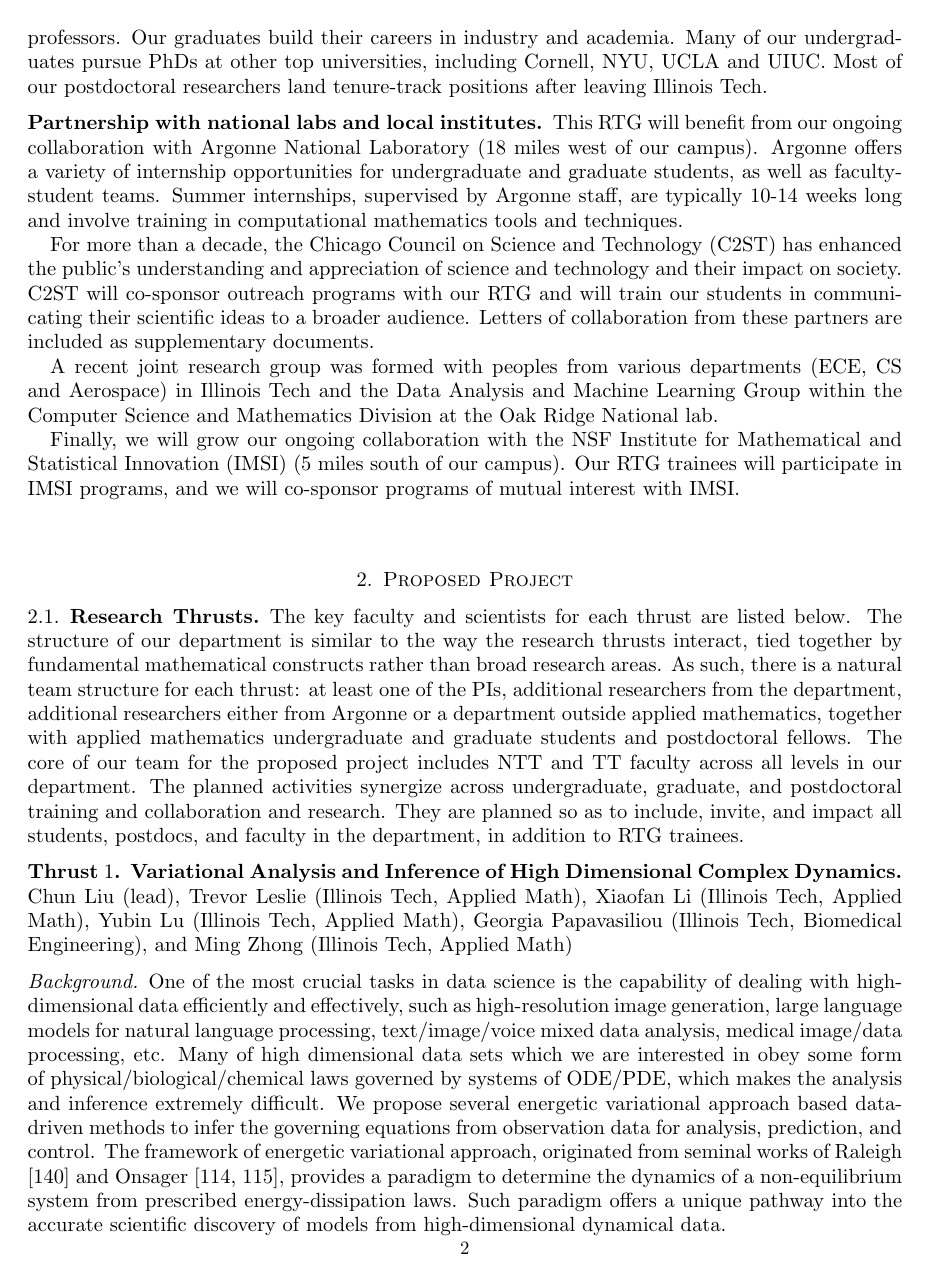
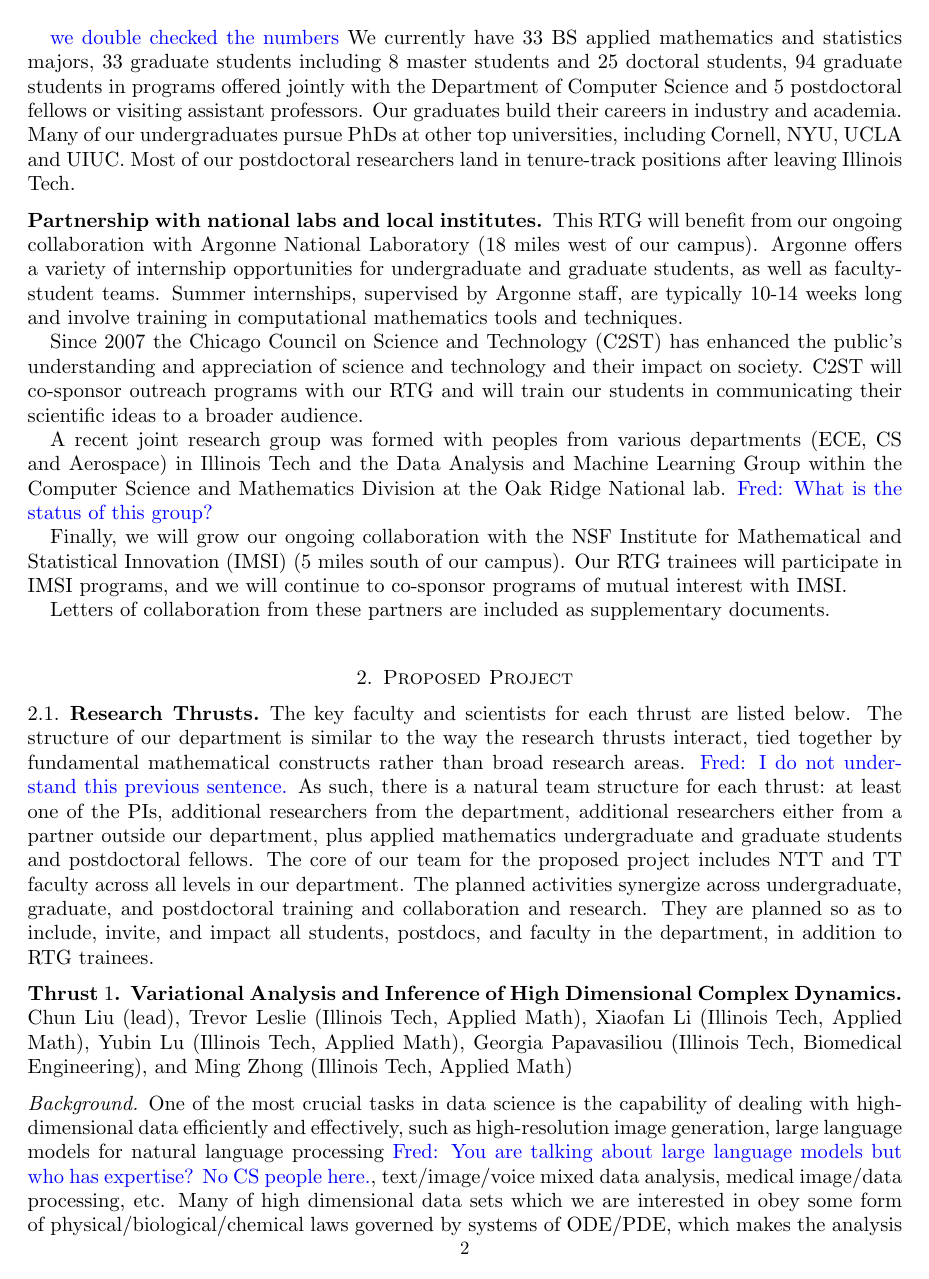
Before and after one commit to fjhickernell/NSF-RTG-2023, a LaTeX paper (RTG.tex): page 2 of 26. Compiled offline with LaTeX, dvips and Ghostscript.

Commit message:
Updates from Overleaf

```diff
--- a/RTG.tex
+++ b/RTG.tex
@@ -322,16 +320,20 @@ The PIs and Senior Personnel (SPs) encompass every department group: senior and
-\marginpar{\color{cyan}TAG: Chun, can someone double-check these numbers? {\color{red}Yes, Chun will do }\color{cyan} remove CS students?? add DOMESTIC math students?}{\color{blue} we double checked the numbers} We currently have \numUG BS applied mathematics and statistics majors, \numGrad graduate students including \numMS master students and \numPHD doctoral students, \numjoint graduate students with the Department of Computer Science and \numPostDoc postdoctoral fellows or visiting assistant professors. Our graduates build their careers in  industry  and academia. Many of our undergraduates pursue PhDs at other top universities, including Cornell, NYU, UCLA and UIUC. Most of our postdoctoral researchers land tenure-track positions after leaving Illinois Tech.
+The PIs and Senior Personnel (SPs) encompass every department group: senior and junior tenured and tenure track (TT) faculty and non-tenured/tenure track (NTT) teaching faculty. The involvement of a large portion of the department embeds this RTG into our daily activities in a way that contributes to both short-term success of the proposed program and a long-term transformative training vision.
+
+\marginpar{\color{cyan}TAG: Chun, can someone double-check these numbers? {\color{red}Yes, Chun will do }\color{cyan} remove CS students?? add DOMESTIC math students?}{\color{blue} we double checked the numbers} We currently have \numUG BS applied mathematics and statistics majors, \numGrad graduate students including \numMS master students and \numPHD doctoral students, \numjoint graduate students in programs offered jointly with the Department of Computer Science and \numPostDoc postdoctoral fellows or visiting assistant professors. Our graduates build their careers in  industry  and academia. Many of our undergraduates pursue PhDs at other top universities, including Cornell, NYU, UCLA and UIUC. Most of our postdoctoral researchers land in tenure-track positions after leaving Illinois Tech.
 
 \subsection*{Partnership with  national labs and local institutes}
 %...{Argonne, IMSI, C2ST, and Oak Ridge}
 This RTG will benefit from our ongoing collaboration with Argonne National Laboratory (18 miles west of our campus).  Argonne offers a variety of internship opportunities for undergraduate and graduate students, as well as faculty-student teams. Summer internships, supervised by Argonne staff, are typically 10-14 weeks long and involve training in computational mathematics tools and techniques. %Students work on current Argonne projects, supervised by Argonne staff. % The technical part of the internship is complemented by additional training opportunities.
 
-For more than a decade, the Chicago Council on Science and Technology (C2ST) has enhanced the public’s understanding and appreciation of science and technology and their impact on society. C2ST will co-sponsor outreach programs with our RTG and will train our students in communicating their scientific ideas to a broader audience. Letters of collaboration from these partners are included as supplementary documents.
-
-A recent joint research group was formed with peoples from various departments (ECE, CS and Aerospace) in Illinois Tech and the Data Analysis and Machine Learning Group within the Computer Science and Mathematics Division at the Oak Ridge National lab.
+Since 2007 the Chicago Council on Science and Technology (C2ST) has enhanced the public’s understanding and appreciation of science and technology and their impact on society. C2ST will co-sponsor outreach programs with our RTG and will train our students in communicating their scientific ideas to a broader audience.
+
+A recent joint research group was formed with peoples from various departments (ECE, CS and Aerospace) in Illinois Tech and the Data Analysis and Machine Learning Group within the Computer Science and Mathematics Division at the Oak Ridge National lab. \FredNote{What is the status of this group?}
 
 Finally, we will grow our ongoing collaboration with the NSF Institute for Mathematical and Statistical Innovation (IMSI) %, hosted at University of Chicago
 (5 miles south of our campus). %\marginpar{\color{red}wait, we don't have a letter from IMSI. but it's different we are just gonna propose events there, right?}
-Our RTG trainees will participate in IMSI programs, and we will co-sponsor programs of mutual interest with IMSI.
+Our RTG trainees will participate in IMSI programs, and we will continue to co-sponsor programs of mutual interest with IMSI.
+
+Letters of collaboration from these partners are included as supplementary documents.
 
 
 
@@ -350,8 +352,8 @@ Our RTG trainees will participate in IMSI programs, and we will co-sponsor progr
 
 The key faculty and scientists for each thrust are listed below.
 % this discussion edited to better reflect the proposal/personnel structure
-The structure of our department is similar to the way the research thrusts interact, tied together by fundamental mathematical constructs rather than broad research areas. As such, there is a natural team structure for each thrust:  at least one of the PIs,  additional researchers from the department, additional researchers either from Argonne or a department outside applied mathematics, % The team for each Thrust will consist of one or more PIs, researchers with at least one Argonne scientist or faculty member from a department outside applied mathematics, {\color{magenta}this is NOT yet true for sonja's Thrust. %Argonne can collab only if application of sampling to optimization!}
-together with applied mathematics undergraduate and graduate students and postdoctoral fellows.
+The structure of our department is similar to the way the research thrusts interact, tied together by fundamental mathematical constructs rather than broad research areas. \FredNote{I do not understand this previous sentence.} As such, there is a natural team structure for each thrust:  at least one of the PIs,  additional researchers from the department, additional researchers either from a partner outside our department, % The team for each Thrust will consist of one or more PIs, researchers with at least one Argonne scientist or faculty member from a department outside applied mathematics, {\color{magenta}this is NOT yet true for sonja's Thrust. %Argonne can collab only if application of sampling to optimization!}
+plus applied mathematics undergraduate and graduate students and postdoctoral fellows.
 %{\color{cyan}New strength:}
 The core of our team for the proposed project includes NTT and TT faculty across all levels in our department. The planned activities synergize across undergraduate, graduate, and postdoctoral training and collaboration and research. They are planned so as to include, invite, and impact all students, postdocs, and faculty in the department, in addition to RTG trainees.
 %directly supported by this RTG.
@@ -365,7 +367,7 @@ The core of our team for the proposed project includes NTT and TT faculty across
 %%%%%%%%%%%%%%%%%%%%%%%%%%%%%%%%%%%%%%%%%%%%%%%%%%%%%%%%
 Chun Liu (lead), Trevor Leslie (Illinois Tech, Applied Math), Xiaofan Li (Illinois Tech, Applied Math), Yubin Lu (Illinois Tech, Applied Math), Georgia Papavasiliou (Illinois Tech, Biomedical Engineering), and Ming Zhong (Illinois Tech, Applied Math)
 
-\subsubsection*{Background} One of the most crucial tasks in data science is the capability of dealing with high-dimensional data efficiently and effectively, such as high-resolution image generation, large language models for natural language processing, text/image/voice mixed data analysis, medical image/data processing, etc.  Many of high dimensional data sets which we are interested in obey some form of physical/biological/chemical laws governed by systems of ODE/PDE, which makes the analysis and inference extremely difficult.  We propose several energetic variational approach based data-driven methods to infer the governing equations from observation data for analysis, prediction, and control.  The framework of energetic variational approach, originated from seminal works of Raleigh \cite{strutt1871some} and Onsager \cite{onsager1931reciprocal,onsager1931reciprocal2}, provides a paradigm to determine the dynamics of a non-equilibrium system from prescribed energy-dissipation laws.  Such paradigm offers a unique pathway into the accurate scientific discovery of models from high-dimensional dynamical data.
+\subsubsection*{Background} One of the most crucial tasks in data science is the capability of dealing with high-dimensional data efficiently and effectively, such as high-resolution image generation, large language models for natural language processing \FredNote{You are talking about large language models but who has expertise?  No CS people here.}, text/image/voice mixed data analysis, medical image/data processing, etc.  Many of high dimensional data sets which we are interested in obey some form of physical/biological/chemical laws governed by systems of ODE/PDE, which makes the analysis and inference extremely difficult.  We propose several energetic variational approach based data-driven methods to infer the governing equations from observation data for analysis, prediction, and control.  The framework of energetic variational approach, originated from seminal works of Raleigh \cite{strutt1871some} and Onsager \cite{onsager1931reciprocal,onsager1931reciprocal2}, provides a paradigm to determine the dynamics of a non-equilibrium system from prescribed energy-dissipation laws.  Such paradigm offers a unique pathway into the accurate scientific discovery of models from high-dimensional dynamical data.
 
 \subsubsection*{Analyzing Complex Behaviors from High dimensional Data}
 Complex systems of interacting agents (i.e., particles, cells, bacteria, animals, human beings, robots, planets, etc.) %\footnote{Agents here can be referred to as particles, cells, bacteria, animals, human beings, robots, planets, etc.} FOOTNOTE TAKES TOO MANY LINES OF SPACE FOR NO GOOD REASON.
```
Also changed, not shown: RTG.tex (8 more changed lines).
